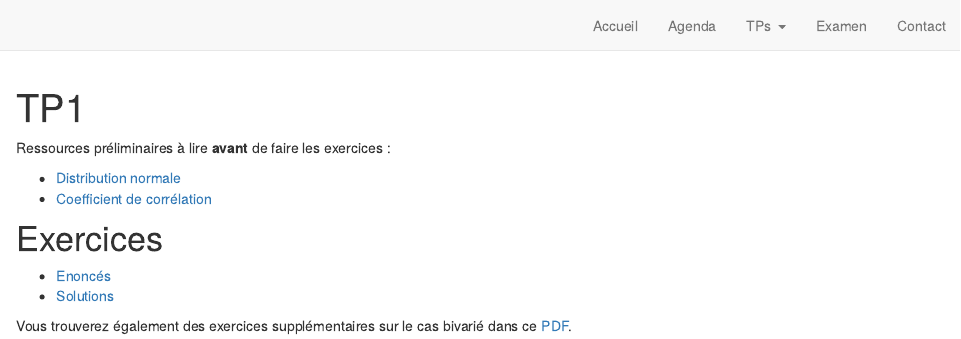
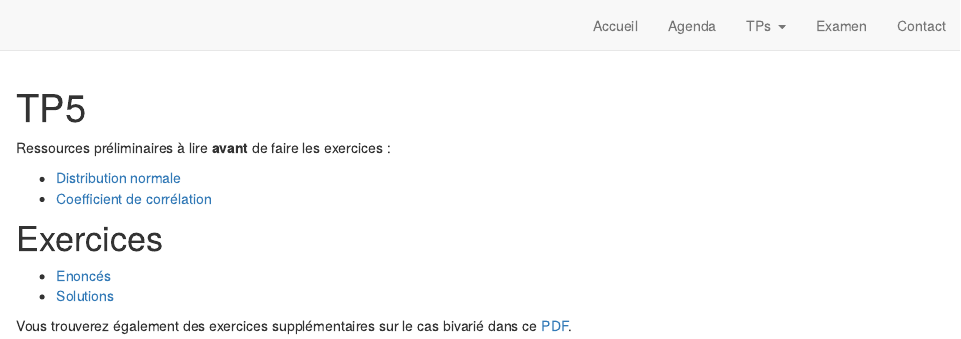
Before and after one commit to AntoineSoetewey/LESPO2102, an R Markdown document (TP5.Rmd): the page in a window 1100 px wide, from its top. Rendered offline with R 4.5, knitr and Pandoc, with nearby package versions; drawn as R Markdown's standard HTML page in place of the format the file asks for.

Commit message:
Update TP5.Rmd

```diff
--- a/TP5.Rmd
+++ b/TP5.Rmd
@@ -1,5 +1,5 @@
 ---
-title: "TP1"
+title: "TP5"
 description: |
   Loi Normale
 ---
```
